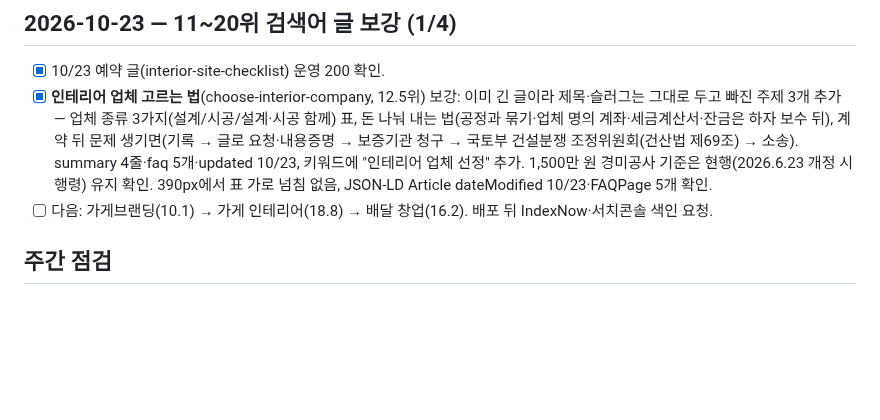
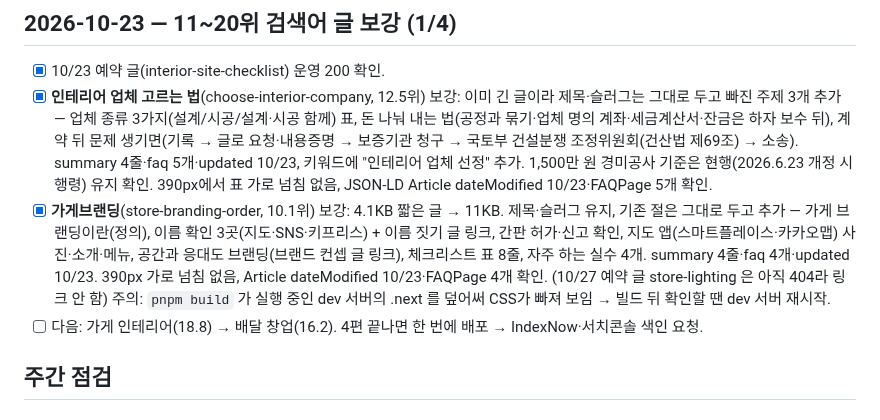
Before and after one commit to kkjjkim/ai-space-design-app, a Markdown page: PROGRESS.md, the part around the change. Drawn GitHub-style; blank space fills up the shorter version.

Commit message:
docs: PROGRESS에 가게 브랜딩 보강 기록과 빌드 뒤 dev 서버 재시작 주의
Co-Authored-By: Claude Opus 5.5 <noreply@anthropic.com>

```diff
--- a/PROGRESS.md
+++ b/PROGRESS.md
@@ -213,7 +213,12 @@
       계약 뒤 문제 생기면(기록 → 글로 요청·내용증명 → 보증기관 청구 → 국토부 건설분쟁 조정위원회(건산법 제69조) → 소송).
       summary 4줄·faq 5개·updated 10/23, 키워드에 "인테리어 업체 선정" 추가. 1,500만 원 경미공사 기준은 현행(2026.6.23 개정 시행령) 유지 확인.
       390px에서 표 가로 넘침 없음, JSON-LD Article dateModified 10/23·FAQPage 5개 확인.
-- [ ] 다음: 가게브랜딩(10.1) → 가게 인테리어(18.8) → 배달 창업(16.2). 배포 뒤 IndexNow·서치콘솔 색인 요청.
+- [x] **가게브랜딩**(store-branding-order, 10.1위) 보강: 4.1KB 짧은 글 → 11KB. 제목·슬러그 유지, 기존 절은 그대로 두고 추가 —
+      가게 브랜딩이란(정의), 이름 확인 3곳(지도·SNS·키프리스) + 이름 짓기 글 링크, 간판 허가·신고 확인, 지도 앱(스마트플레이스·카카오맵) 사진·소개·메뉴,
+      공간과 응대도 브랜딩(브랜드 컨셉 글 링크), 체크리스트 표 8줄, 자주 하는 실수 4개. summary 4줄·faq 4개·updated 10/23.
+      390px 가로 넘침 없음, Article dateModified 10/23·FAQPage 4개 확인. (10/27 예약 글 store-lighting 은 아직 404라 링크 안 함)
+      주의: `pnpm build` 가 실행 중인 dev 서버의 .next 를 덮어써 CSS가 빠져 보임 → 빌드 뒤 확인할 땐 dev 서버 재시작.
+- [ ] 다음: 가게 인테리어(18.8) → 배달 창업(16.2). 4편 끝나면 한 번에 배포 → IndexNow·서치콘솔 색인 요청.
 
 ## 주간 점검
 
```
